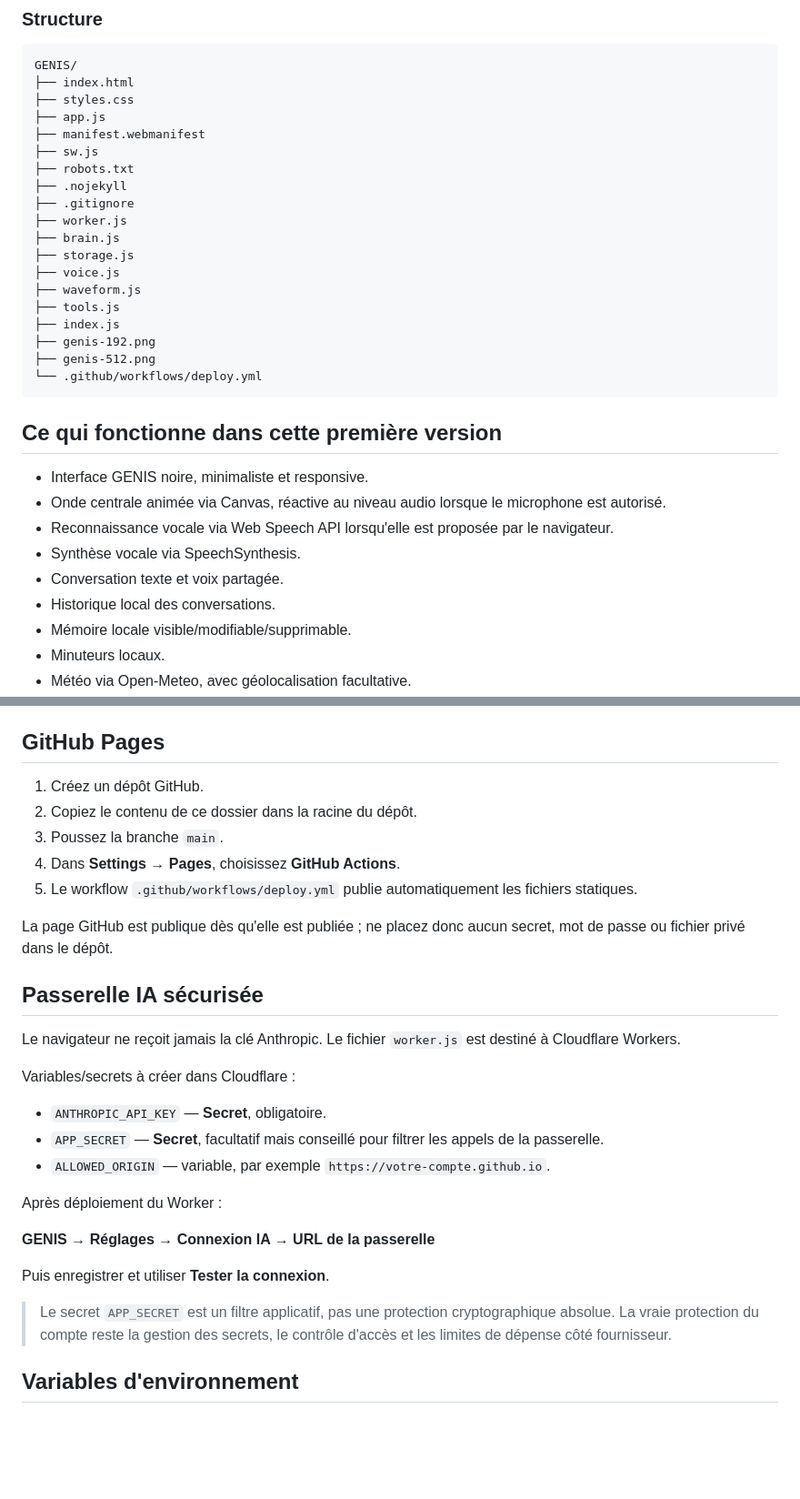
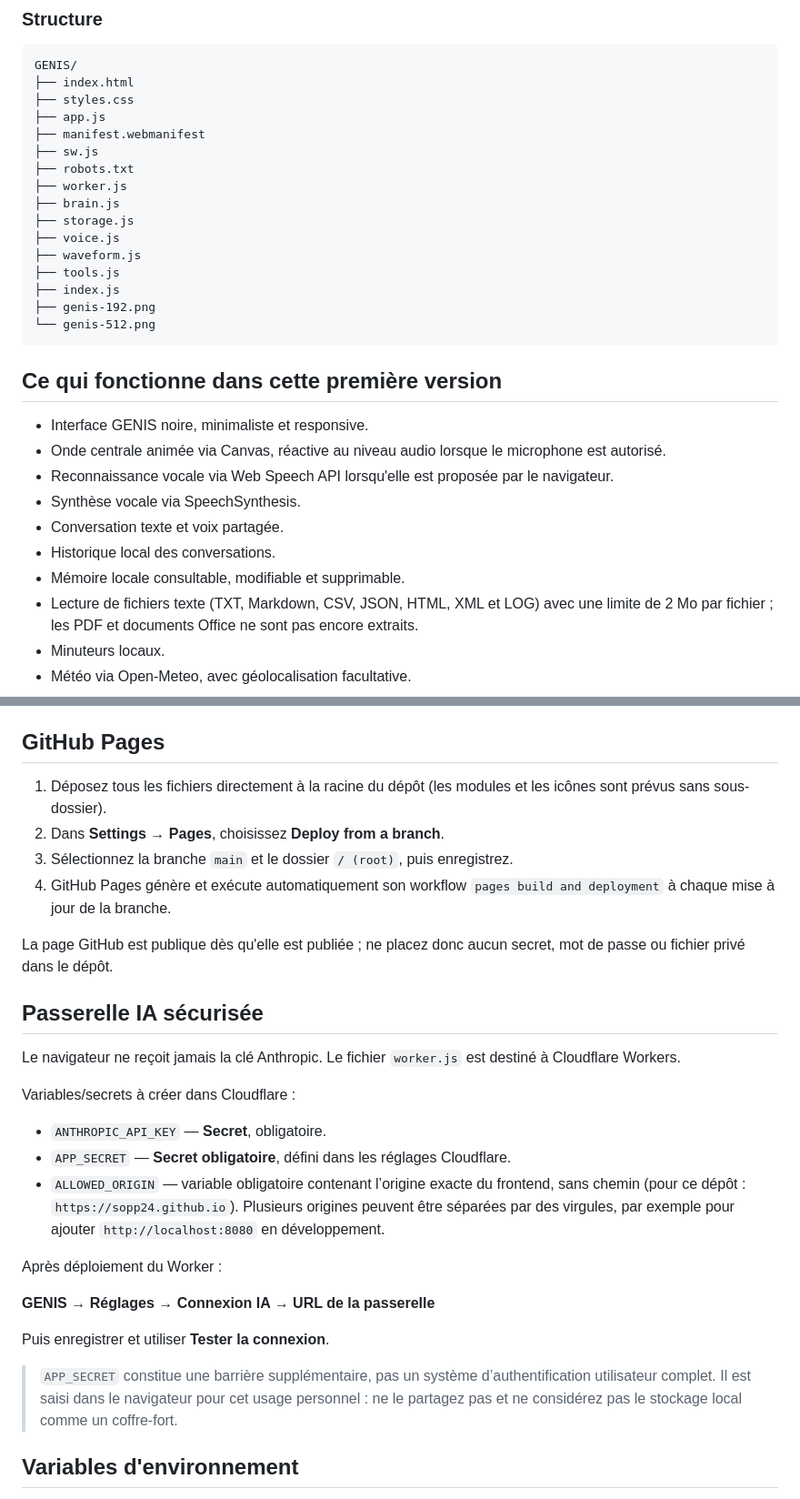
Before and after one commit to sopp24/G.E.N.I.S, a Markdown page: README.md, 2 parts joined by grey strips. Shown at 91% size. Rendered like a GitHub page; blank space fills up the shorter version.

Commit message:
Align GENIS documentation with flat Pages deployment and supported features

````diff
--- a/README.md
+++ b/README.md
@@ -22,8 +22,6 @@ GENIS/
 ├── manifest.webmanifest
 ├── sw.js
 ├── robots.txt
-├── .nojekyll
-├── .gitignore
 ├── worker.js
 ├── brain.js
 ├── storage.js
@@ -32,8 +30,7 @@ GENIS/
 ├── tools.js
 ├── index.js
 ├── genis-192.png
-├── genis-512.png
-└── .github/workflows/deploy.yml
+└── genis-512.png
 ```
 
 ## Ce qui fonctionne dans cette première version
@@ -44,7 +41,8 @@ GENIS/
 - Synthèse vocale via SpeechSynthesis.
 - Conversation texte et voix partagée.
 - Historique local des conversations.
-- Mémoire locale visible/modifiable/supprimable.
+- Mémoire locale consultable, modifiable et supprimable.
+- Lecture de fichiers texte (TXT, Markdown, CSV, JSON, HTML, XML et LOG) avec une limite de 2 Mo par fichier ; les PDF et documents Office ne sont pas encore extraits.
 - Minuteurs locaux.
 - Météo via Open-Meteo, avec géolocalisation facultative.
 - Ouverture préparée des services courants (Deezer, YouTube, Gmail, Agenda, SNCF, Vinted, etc.) sans prétendre contrôler les comptes.
@@ -76,11 +74,10 @@ La PWA, le microphone et la synthèse vocale doivent être testés dans un conte
 
 ## GitHub Pages
 
-1. Créez un dépôt GitHub.
-2. Copiez le contenu de ce dossier dans la racine du dépôt.
-3. Poussez la branche `main`.
-4. Dans **Settings → Pages**, choisissez **GitHub Actions**.
-5. Le workflow `.github/workflows/deploy.yml` publie automatiquement les fichiers statiques.
+1. Déposez tous les fichiers directement à la racine du dépôt (les modules et les icônes sont prévus sans sous-dossier).
+2. Dans **Settings → Pages**, choisissez **Deploy from a branch**.
+3. Sélectionnez la branche `main` et le dossier `/ (root)`, puis enregistrez.
+4. GitHub Pages génère et exécute automatiquement son workflow `pages build and deployment` à chaque mise à jour de la branche.
 
 La page GitHub est publique dès qu'elle est publiée ; ne placez donc aucun secret, mot de passe ou fichier privé dans le dépôt.
 
@@ -91,8 +88,8 @@ Le navigateur ne reçoit jamais la clé Anthropic. Le fichier `worker.js` est de
 Variables/secrets à créer dans Cloudflare :
 
 - `ANTHROPIC_API_KEY` — **Secret**, obligatoire.
-- `APP_SECRET` — **Secret**, facultatif mais conseillé pour filtrer les appels de la passerelle.
-- `ALLOWED_ORIGIN` — variable, par exemple `https://votre-compte.github.io`.
+- `APP_SECRET` — **Secret obligatoire**, défini dans les réglages Cloudflare.
+- `ALLOWED_ORIGIN` — variable obligatoire contenant l’origine exacte du frontend, sans chemin (pour ce dépôt : `https://sopp24.github.io`). Plusieurs origines peuvent être séparées par des virgules, par exemple pour ajouter `http://localhost:8080` en développement.
 
 Après déploiement du Worker :
 
@@ -100,7 +97,7 @@ Après déploiement du Worker :
 
 Puis enregistrer et utiliser **Tester la connexion**.
 
-> Le secret `APP_SECRET` est un filtre applicatif, pas une protection cryptographique absolue. La vraie protection du compte reste la gestion des secrets, le contrôle d'accès et les limites de dépense côté fournisseur.
+> `APP_SECRET` constitue une barrière supplémentaire, pas un système d’authentification utilisateur complet. Il est saisi dans le navigateur pour cet usage personnel : ne le partagez pas et ne considérez pas le stockage local comme un coffre-fort.
 
 ## Variables d'environnement
 
````
